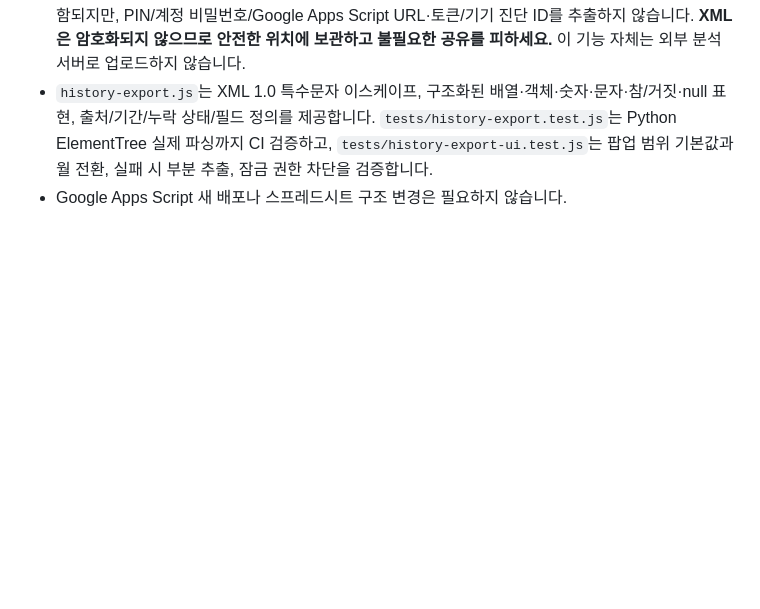
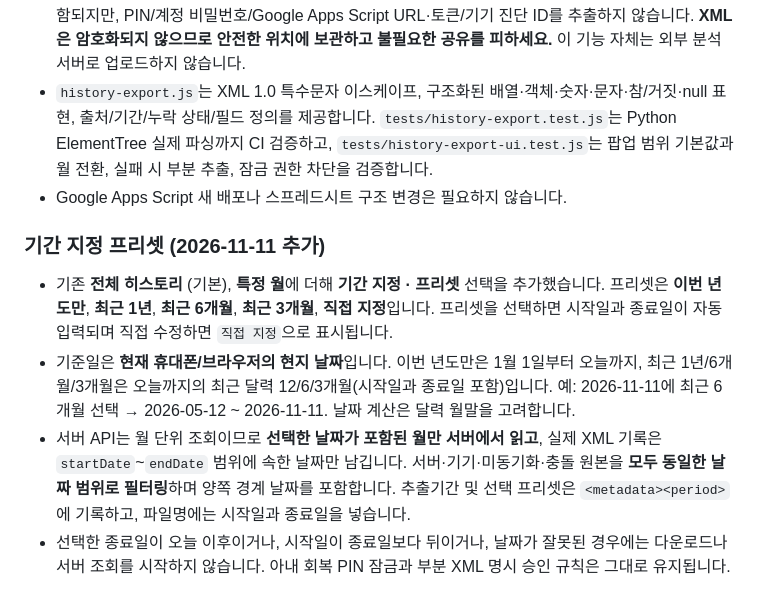
Before and after one commit to hossea123456789-design/YUHA-CARE, a Markdown page: README.md, the part around the change. Rendered like a GitHub page; blank space fills up the shorter version.

Commit message:
docs(history): define year to date, rolling 12/6/3 month shortcuts and inclusive day filtering

```diff
--- a/README.md
+++ b/README.md
@@ -264,3 +264,11 @@
 - 아내 회복 추출은 기존 4자리 PIN 잠금 해제 화면 **안에만 표시**됩니다. 추출 중 잠기거나 인증 세션이 바뀌면 다운로드를 중단합니다. 점수·개인 메모·남편 편지 등 민감정보는 다운로드된 XML에 원문으로 포함되지만, PIN/계정 비밀번호/Google Apps Script URL·토큰/기기 진단 ID를 추출하지 않습니다. **XML은 암호화되지 않으므로 안전한 위치에 보관하고 불필요한 공유를 피하세요.** 이 기능 자체는 외부 분석 서버로 업로드하지 않습니다.
 - `history-export.js`는 XML 1.0 특수문자 이스케이프, 구조화된 배열·객체·숫자·문자·참/거짓·null 표현, 출처/기간/누락 상태/필드 정의를 제공합니다. `tests/history-export.test.js`는 Python ElementTree 실제 파싱까지 CI 검증하고, `tests/history-export-ui.test.js`는 팝업 범위 기본값과 월 전환, 실패 시 부분 추출, 잠금 권한 차단을 검증합니다.
 - Google Apps Script 새 배포나 스프레드시트 구조 변경은 필요하지 않습니다.
+
+
+### 기간 지정 프리셋 (2026-11-11 추가)
+
+- 기존 **전체 히스토리** (기본), **특정 월**에 더해 **기간 지정 · 프리셋** 선택을 추가했습니다. 프리셋은 **이번 년도만**, **최근 1년**, **최근 6개월**, **최근 3개월**, **직접 지정**입니다. 프리셋을 선택하면 시작일과 종료일이 자동 입력되며 직접 수정하면 `직접 지정`으로 표시됩니다.
+- 기준일은 **현재 휴대폰/브라우저의 현지 날짜**입니다. 이번 년도만은 1월 1일부터 오늘까지, 최근 1년/6개월/3개월은 오늘까지의 최근 달력 12/6/3개월(시작일과 종료일 포함)입니다. 예: 2026-11-11에 최근 6개월 선택 → 2026-05-12 ~ 2026-11-11. 날짜 계산은 달력 월말을 고려합니다.
+- 서버 API는 월 단위 조회이므로 **선택한 날짜가 포함된 월만 서버에서 읽고**, 실제 XML 기록은 `startDate`~`endDate` 범위에 속한 날짜만 남깁니다. 서버·기기·미동기화·충돌 원본을 **모두 동일한 날짜 범위로 필터링**하며 양쪽 경계 날짜를 포함합니다. 추출기간 및 선택 프리셋은 `<metadata><period>`에 기록하고, 파일명에는 시작일과 종료일을 넣습니다.
+- 선택한 종료일이 오늘 이후이거나, 시작일이 종료일보다 뒤이거나, 날짜가 잘못된 경우에는 다운로드나 서버 조회를 시작하지 않습니다. 아내 회복 PIN 잠금과 부분 XML 명시 승인 규칙은 그대로 유지됩니다.
```
